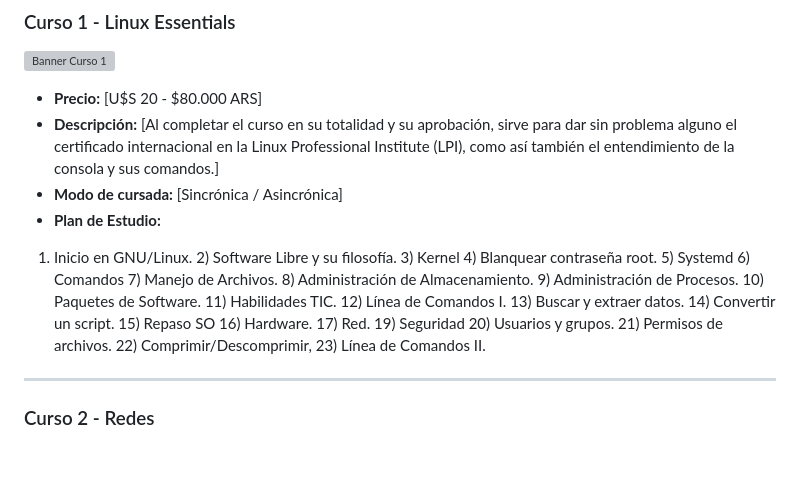
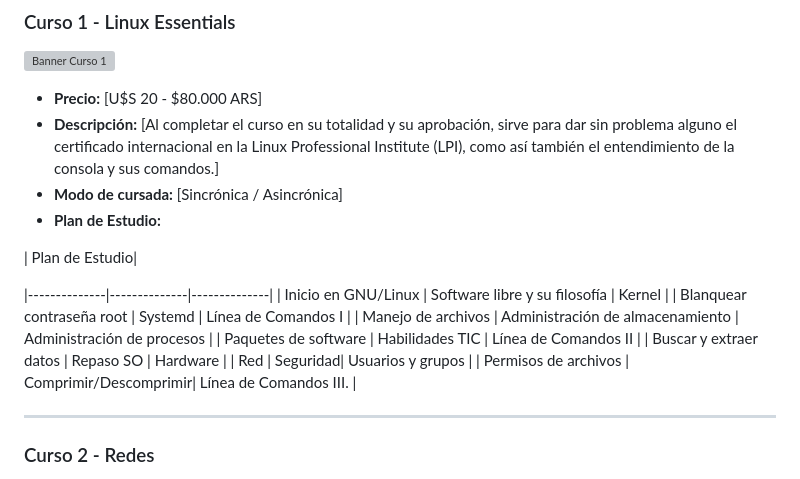
Before and after one commit to matzug/academiatux, a Markdown page: README.md, the part around the change. GitHub-like rendering; blank space fills up the shorter version; grey boxes are pictures that could not be loaded.

```diff
--- a/README.md
+++ b/README.md
@@ -29,7 +29,17 @@ Las clases se dictan los días sábados, horario a convenir.
 - **Modo de cursada:** [Sincrónica / Asincrónica]
 - **Plan de Estudio:**
 
-1) Inicio en GNU/Linux. 2) Software Libre y su filosofía. 3) Kernel 4) Blanquear contraseña root. 5) Systemd 6) Comandos 7) Manejo de Archivos. 8) Administración de Almacenamiento. 9) Administración de Procesos. 10) Paquetes de Software. 11) Habilidades TIC. 12) Línea de Comandos I. 13) Buscar y extraer datos. 14) Convertir un script. 15) Repaso SO 16) Hardware. 17) Red. 19) Seguridad 20) Usuarios y grupos. 21) Permisos de archivos. 22) Comprimir/Descomprimir, 23) Línea de Comandos II.
+| Plan de Estudio|
+
+|--------------|--------------|--------------|
+| Inicio en GNU/Linux | Software libre y su filosofía | Kernel |
+| Blanquear contraseña root | Systemd | Línea de Comandos I |
+| Manejo de archivos | Administración de almacenamiento | Administración de procesos |
+| Paquetes de software | Habilidades TIC | Línea de Comandos II |
+| Buscar y extraer datos | Repaso SO | Hardware |
+| Red | Seguridad| Usuarios y grupos |
+| Permisos de archivos | Comprimir/Descomprimir| Línea de Comandos III. |
+
 
 ---------------------------------------------
 
```
